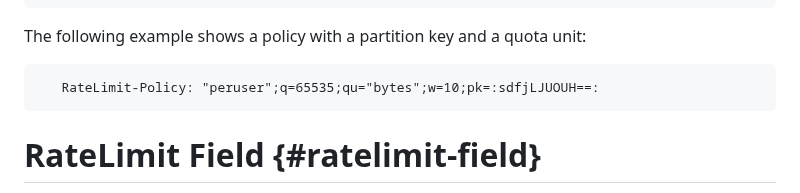
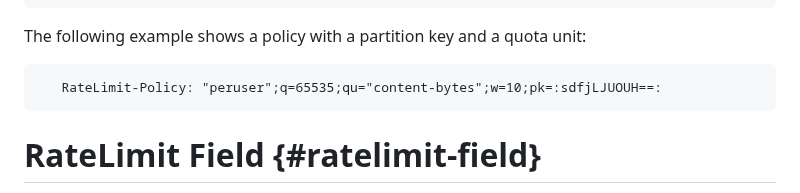
Before and after one commit to ietf-wg-httpapi/ratelimit-headers, a Markdown page: draft-ietf-httpapi-ratelimit-headers.md, the part around the change. GitHub-like rendering.

Commit message:
Fixed Example of quota unit uses wrong literal #134

```diff
--- a/draft-ietf-httpapi-ratelimit-headers.md
+++ b/draft-ietf-httpapi-ratelimit-headers.md
@@ -214,7 +214,7 @@ The following example shows a policy with a partition key:
 The following example shows a policy with a partition key and a quota unit:
 
 ~~~
-   RateLimit-Policy: "peruser";q=65535;qu="bytes";w=10;pk=:sdfjLJUOUH==:
+   RateLimit-Policy: "peruser";q=65535;qu="content-bytes";w=10;pk=:sdfjLJUOUH==:
 ~~~
 
 # RateLimit Field {#ratelimit-field}
```
